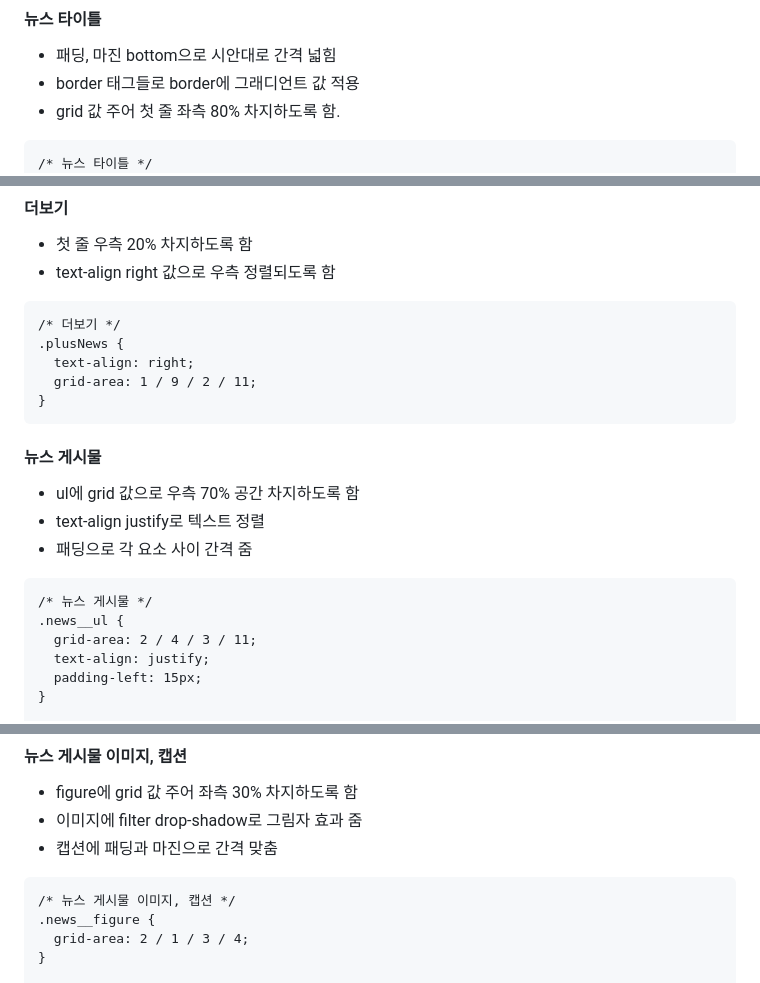
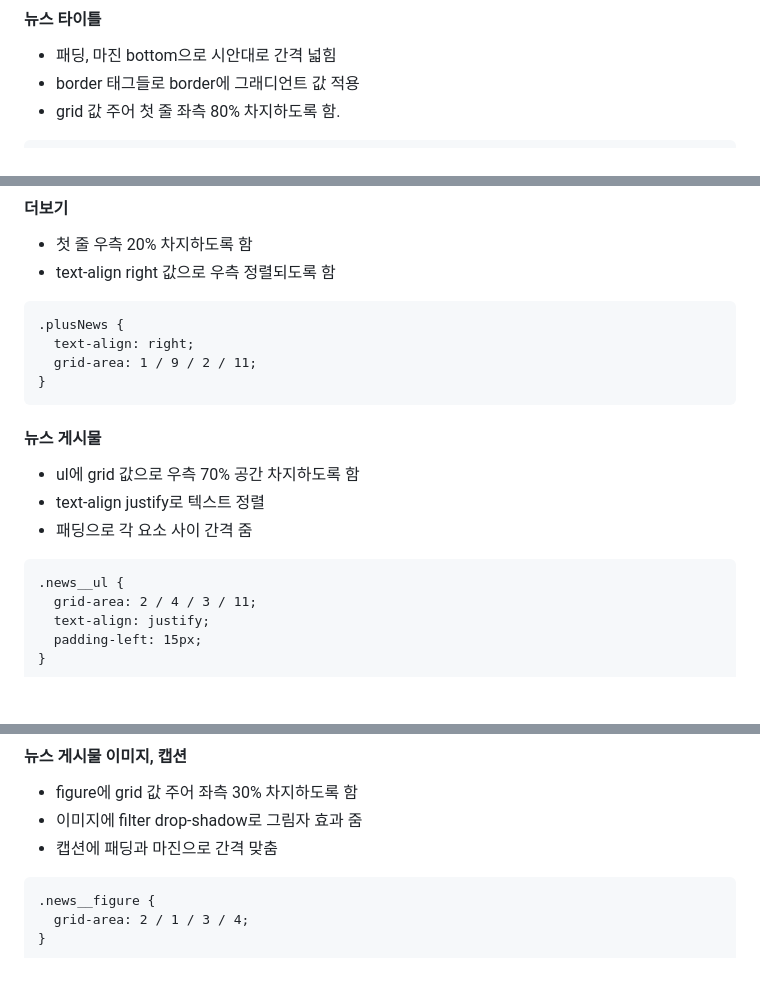
Before and after one commit to rustandbone/homework, a Markdown page: mission-04/README.md, 3 parts joined by grey strips. GitHub-like rendering; blank space fills up the shorter version.

Commit message:
README 불필요한 주석 제거

````diff
--- a/mission-04/README.md
+++ b/mission-04/README.md
@@ -122,7 +122,6 @@ a {
 - border 태그들로 border에 그래디언트 값 적용
 - grid 값 주어 첫 줄 좌측 80% 차지하도록 함.
 ```
-/* 뉴스 타이틀 */
 .newsTitle {
   font-size: 14px;
   color: #ED552F;
@@ -142,7 +141,6 @@ a {
 - text-align right 값으로 우측 정렬되도록 함
 
 ```
-/* 더보기 */
 .plusNews {
   text-align: right;
   grid-area: 1 / 9 / 2 / 11;
@@ -156,7 +154,6 @@ a {
 - 패딩으로 각 요소 사이 간격 줌
 
 ```
-/* 뉴스 게시물 */
 .news__ul {
   grid-area: 2 / 4 / 3 / 11;
   text-align: justify;
@@ -180,7 +177,6 @@ a {
 - 캡션에 패딩과 마진으로 간격 맞춤
 
 ```
-/* 뉴스 게시물 이미지, 캡션 */
 .news__figure {
   grid-area: 2 / 1 / 3 / 4;
 }
````
